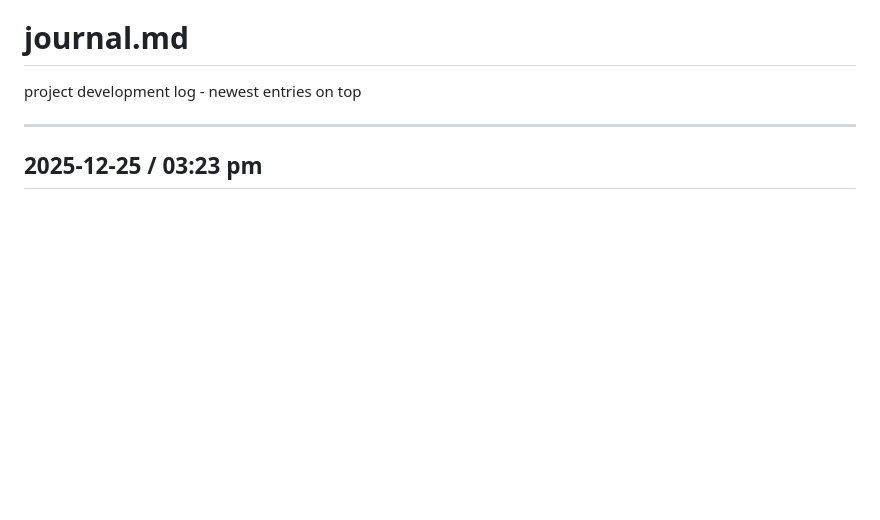
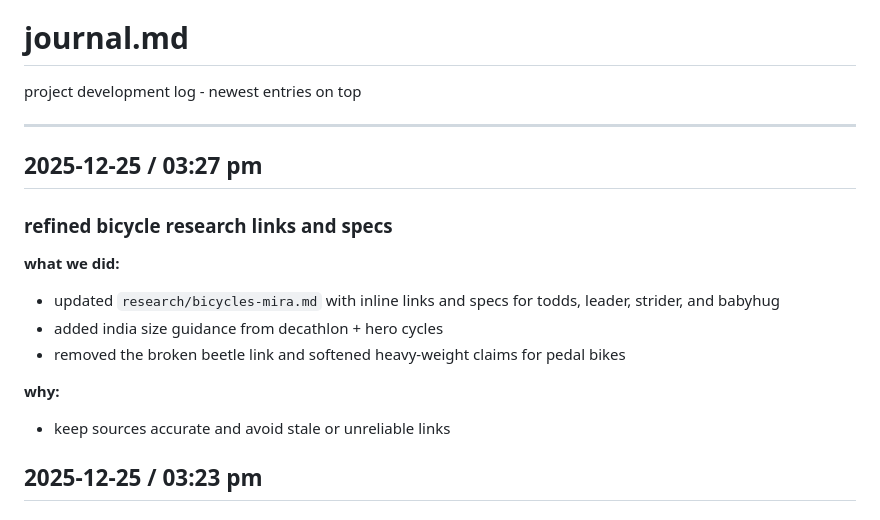
Before and after one commit to workinprogmess/homeschooling, a Markdown page: journal.md, the part around the change. Drawn GitHub-style; blank space fills up the shorter version.

Commit message:
refine bicycle research links
- what: update bicycle research with inline links, specs, and india sizing guidance; log in journal

- why: improve accuracy and keep sources reliable

```diff
--- a/journal.md
+++ b/journal.md
@@ -3,6 +3,18 @@
 project development log - newest entries on top
 
 ---
+
+## 2025-12-25 / 03:27 pm
+
+### refined bicycle research links and specs
+
+**what we did:**
+- updated `research/bicycles-mira.md` with inline links and specs for todds, leader, strider, and babyhug
+- added india size guidance from decathlon + hero cycles
+- removed the broken beetle link and softened heavy-weight claims for pedal bikes
+
+**why:**
+- keep sources accurate and avoid stale or unreliable links
 
 ## 2025-12-25 / 03:23 pm
 
```
Also changed, not shown: research/bicycles-mira.md (+6 -6 lines).
